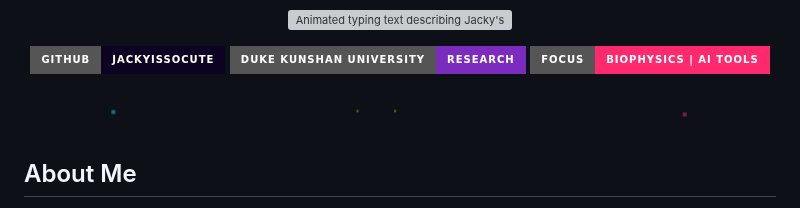
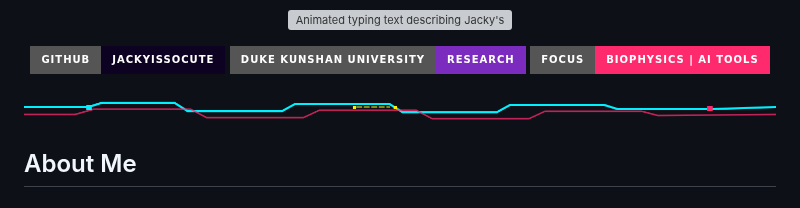
Before and after one commit to jackyissocute/jackyissocute, a Markdown page: README.md, the part around the change. Rendered like a GitHub page; pictures changed too: assets/wave-divider.png; badges without logos; grey boxes are pictures that could not be loaded.

```diff
--- a/README.md
+++ b/README.md
@@ -24,7 +24,7 @@
 </p>
 
 <p align="center">
-  <img src="assets/wave-divider.png" alt="Cyberpunk neon wave divider" width="92%" />
+  <img src="assets/wave-divider.png" alt="" width="100%" />
 </p>
 
 ## About Me
```
Also changed, not shown: 1 other file.
